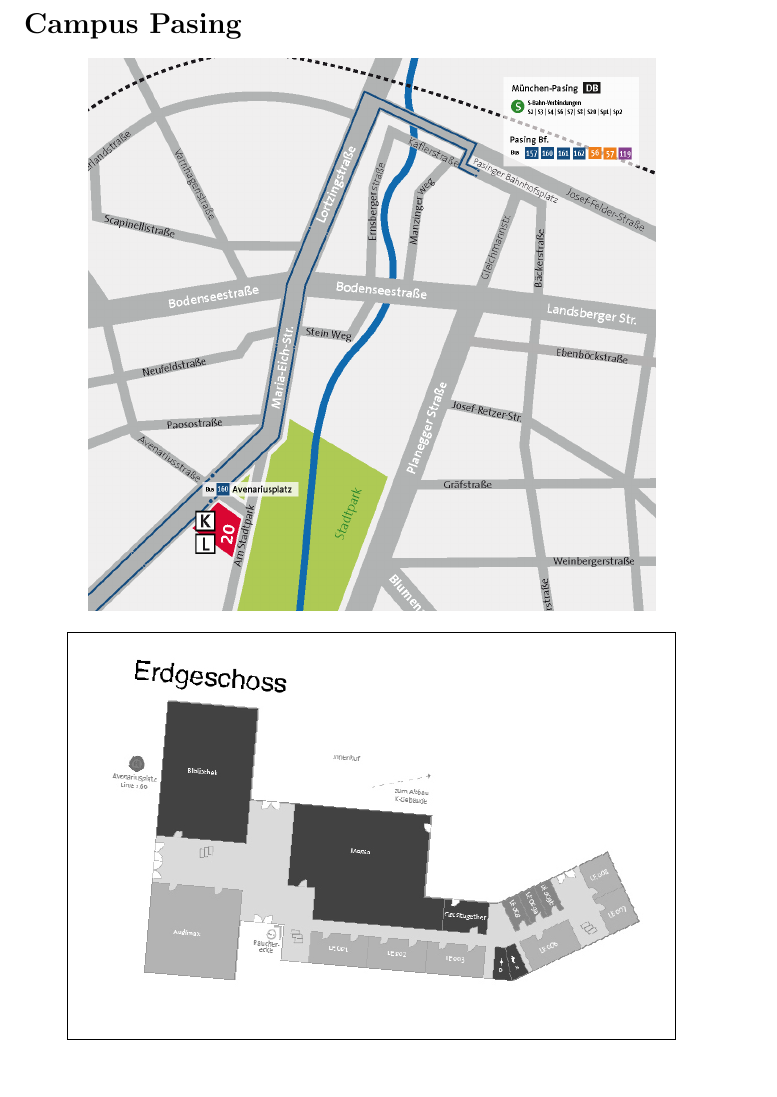
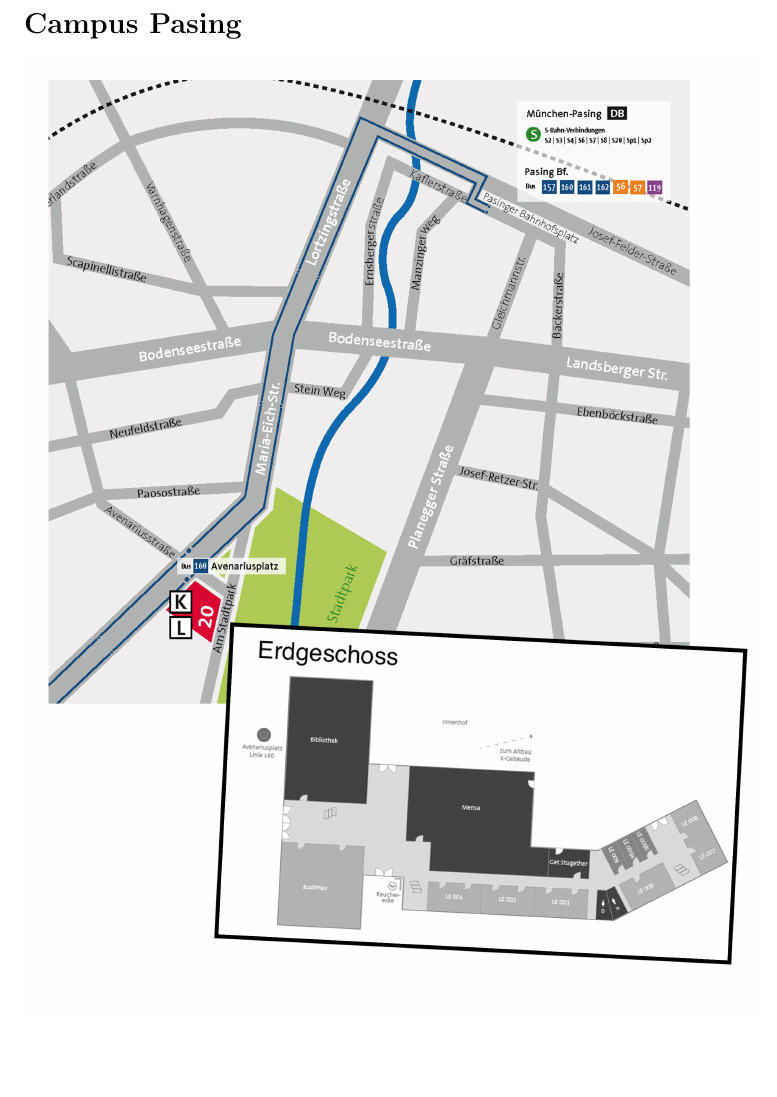
Before and after one commit to Fachschaft07/ersti-guide, a LaTeX document (ErstiGuide.tex, which reads inputs/Lageplan.tex): part of page 30 of 32, cut so that both start at the same text. Compiled offline with pdfLaTeX.

Commit message:
Design Lageplan geändert

```diff
--- a/inputs/Lageplan.tex
+++ b/inputs/Lageplan.tex
@@ -17,9 +17,11 @@
 %PASING
 \subsection{Campus Pasing}
 
-\begin{center}
-	\includegraphics[width=10cm]{inputs/Lageplan/pasing.png}\\
-\end{center}
-\begin{center}
-	\fbox{\includegraphics[width=10cm, angle=-5]{inputs/Lageplan/HH3.jpg}}
-\end{center}
+%\begin{center}
+%	\includegraphics[width=10cm]{inputs/Lageplan/pasing.png}\\
+%\end{center}
+%\begin{center}
+%	\fbox{\includegraphics[width=10cm, angle=-5]{inputs/Lageplan/HH3.jpg}}
+%\end{center}
+\includegraphics[width=13cm]{inputs/Lageplan/Campus_Pasing.jpg}
+\newpage
```
Also changed, not shown: ErstiGuide.pdf, inputs/Lageplan/Campus_Pasing.jpg (added), inputs/Lageplan/Campus_Pasing2.jpg (added), inputs/Lageplan.tex (9 more changed lines), 3 other files.
